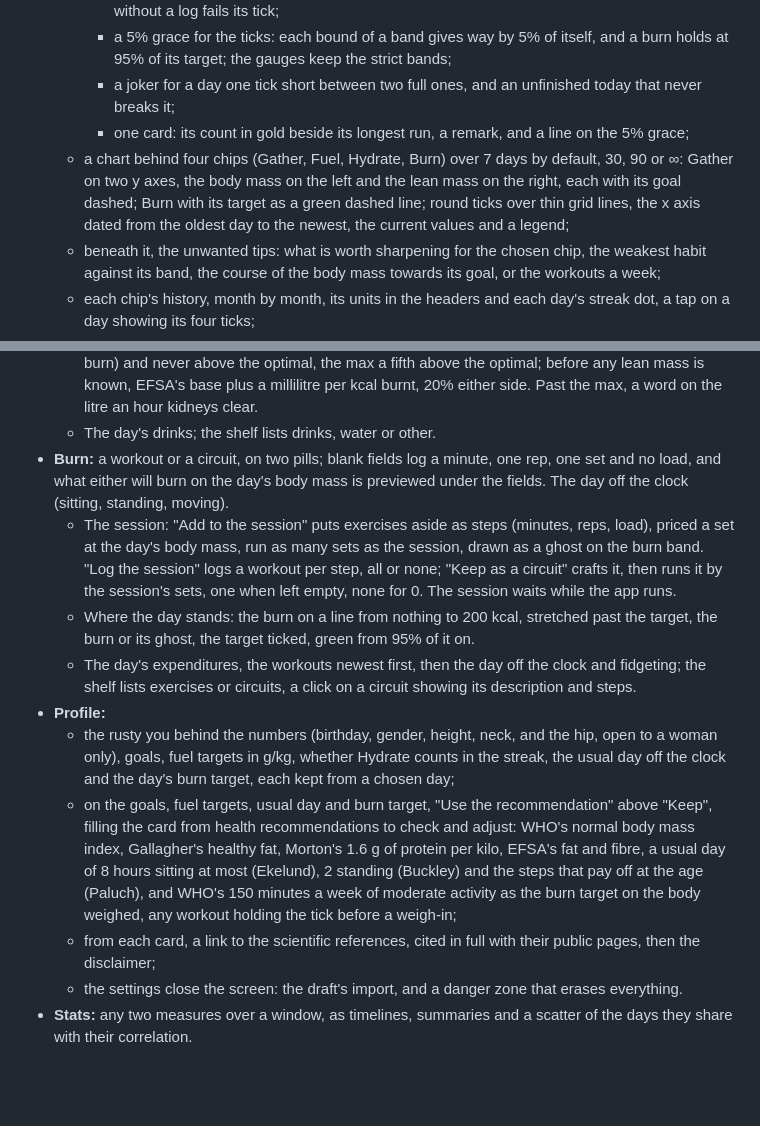
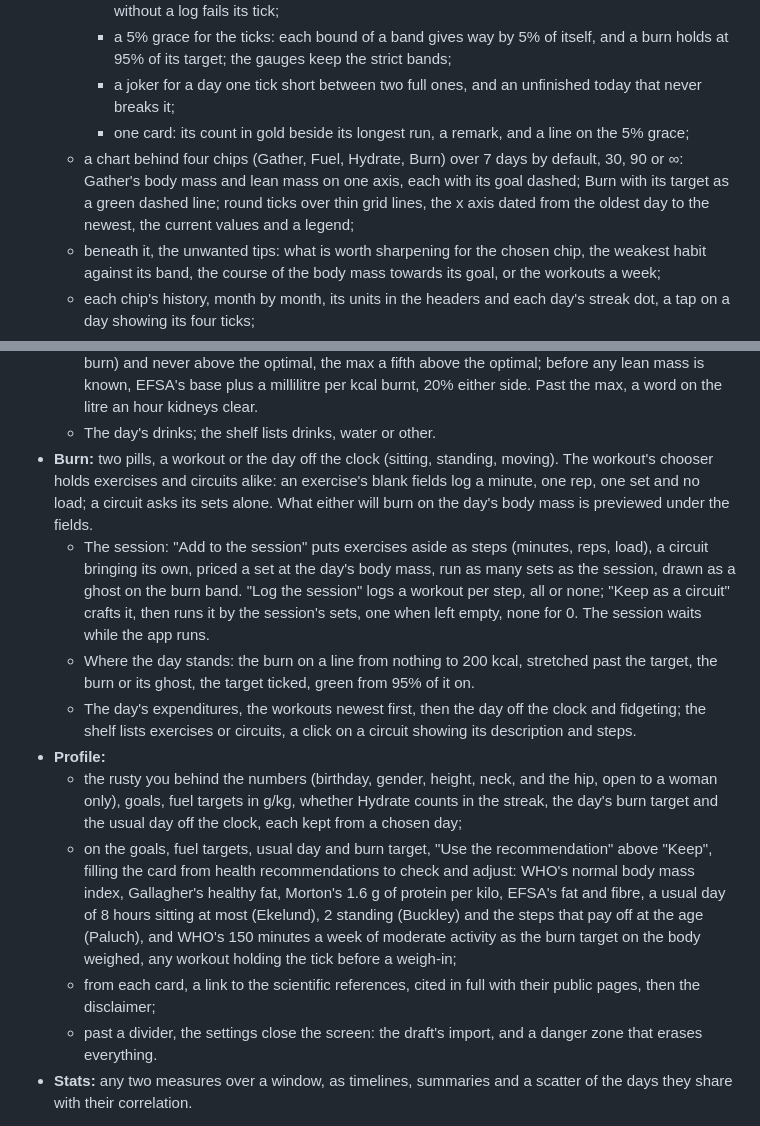
Before and after one commit to Maeevick/grindstone, a Markdown page: README.md, 2 parts joined by grey strips. GitHub-like rendering; blank space fills up the shorter version.

Commit message:
docs: the README follows one axis for gather, the burn card's pills and chooser, and the profile's order

```diff
--- a/README.md
+++ b/README.md
@@ -20,7 +20,7 @@ Version 0.1, the full scope, on five tabs under an icon bar (🏠 Home, ⚖️ G
     - a 5% grace for the ticks: each bound of a band gives way by 5% of itself, and a burn holds at 95% of its target; the gauges keep the strict bands;
     - a joker for a day one tick short between two full ones, and an unfinished today that never breaks it;
     - one card: its count in gold beside its longest run, a remark, and a line on the 5% grace;
-  - a chart behind four chips (Gather, Fuel, Hydrate, Burn) over 7 days by default, 30, 90 or ∞: Gather on two y axes, the body mass on the left and the lean mass on the right, each with its goal dashed; Burn with its target as a green dashed line; round ticks over thin grid lines, the x axis dated from the oldest day to the newest, the current values and a legend;
+  - a chart behind four chips (Gather, Fuel, Hydrate, Burn) over 7 days by default, 30, 90 or ∞: Gather's body mass and lean mass on one axis, each with its goal dashed; Burn with its target as a green dashed line; round ticks over thin grid lines, the x axis dated from the oldest day to the newest, the current values and a legend;
   - beneath it, the unwanted tips: what is worth sharpening for the chosen chip, the weakest habit against its band, the course of the body mass towards its goal, or the workouts a week;
   - each chip's history, month by month, its units in the headers and each day's streak dot, a tap on a day showing its four ticks;
   - a way into Stats at the bottom.
@@ -39,15 +39,15 @@ Version 0.1, the full scope, on five tabs under an icon bar (🏠 Home, ⚖️ G
 - **Hydrate:** drinks in millilitres, one serving when none are typed.
   - Where the day stands: a scale from min through optimal to max, food bringing a tenth of the water. The optimal is 90% of what the lean mass turns over in a day (7% of its 73.2% of water) plus 1.25 mL per kcal burnt, the min 90% of a millilitre per kcal the day spends (its budget and burn) and never above the optimal, the max a fifth above the optimal; before any lean mass is known, EFSA's base plus a millilitre per kcal burnt, 20% either side. Past the max, a word on the litre an hour kidneys clear.
   - The day's drinks; the shelf lists drinks, water or other.
-- **Burn:** a workout or a circuit, on two pills; blank fields log a minute, one rep, one set and no load, and what either will burn on the day's body mass is previewed under the fields. The day off the clock (sitting, standing, moving).
-  - The session: "Add to the session" puts exercises aside as steps (minutes, reps, load), priced a set at the day's body mass, run as many sets as the session, drawn as a ghost on the burn band. "Log the session" logs a workout per step, all or none; "Keep as a circuit" crafts it, then runs it by the session's sets, one when left empty, none for 0. The session waits while the app runs.
+- **Burn:** two pills, a workout or the day off the clock (sitting, standing, moving). The workout's chooser holds exercises and circuits alike: an exercise's blank fields log a minute, one rep, one set and no load; a circuit asks its sets alone. What either will burn on the day's body mass is previewed under the fields.
+  - The session: "Add to the session" puts exercises aside as steps (minutes, reps, load), a circuit bringing its own, priced a set at the day's body mass, run as many sets as the session, drawn as a ghost on the burn band. "Log the session" logs a workout per step, all or none; "Keep as a circuit" crafts it, then runs it by the session's sets, one when left empty, none for 0. The session waits while the app runs.
   - Where the day stands: the burn on a line from nothing to 200 kcal, stretched past the target, the burn or its ghost, the target ticked, green from 95% of it on.
   - The day's expenditures, the workouts newest first, then the day off the clock and fidgeting; the shelf lists exercises or circuits, a click on a circuit showing its description and steps.
 - **Profile:**
-  - the rusty you behind the numbers (birthday, gender, height, neck, and the hip, open to a woman only), goals, fuel targets in g/kg, whether Hydrate counts in the streak, the usual day off the clock and the day's burn target, each kept from a chosen day;
+  - the rusty you behind the numbers (birthday, gender, height, neck, and the hip, open to a woman only), goals, fuel targets in g/kg, whether Hydrate counts in the streak, the day's burn target and the usual day off the clock, each kept from a chosen day;
   - on the goals, fuel targets, usual day and burn target, "Use the recommendation" above "Keep", filling the card from health recommendations to check and adjust: WHO's normal body mass index, Gallagher's healthy fat, Morton's 1.6 g of protein per kilo, EFSA's fat and fibre, a usual day of 8 hours sitting at most (Ekelund), 2 standing (Buckley) and the steps that pay off at the age (Paluch), and WHO's 150 minutes a week of moderate activity as the burn target on the body weighed, any workout holding the tick before a weigh-in;
   - from each card, a link to the scientific references, cited in full with their public pages, then the disclaimer;
-  - the settings close the screen: the draft's import, and a danger zone that erases everything.
+  - past a divider, the settings close the screen: the draft's import, and a danger zone that erases everything.
 - **Stats:** any two measures over a window, as timelines, summaries and a scatter of the days they share with their correlation.
 
 Next, together: daily challenges, then the Stats rework, export and import options, Health Connect steps, posture analysis.
```
